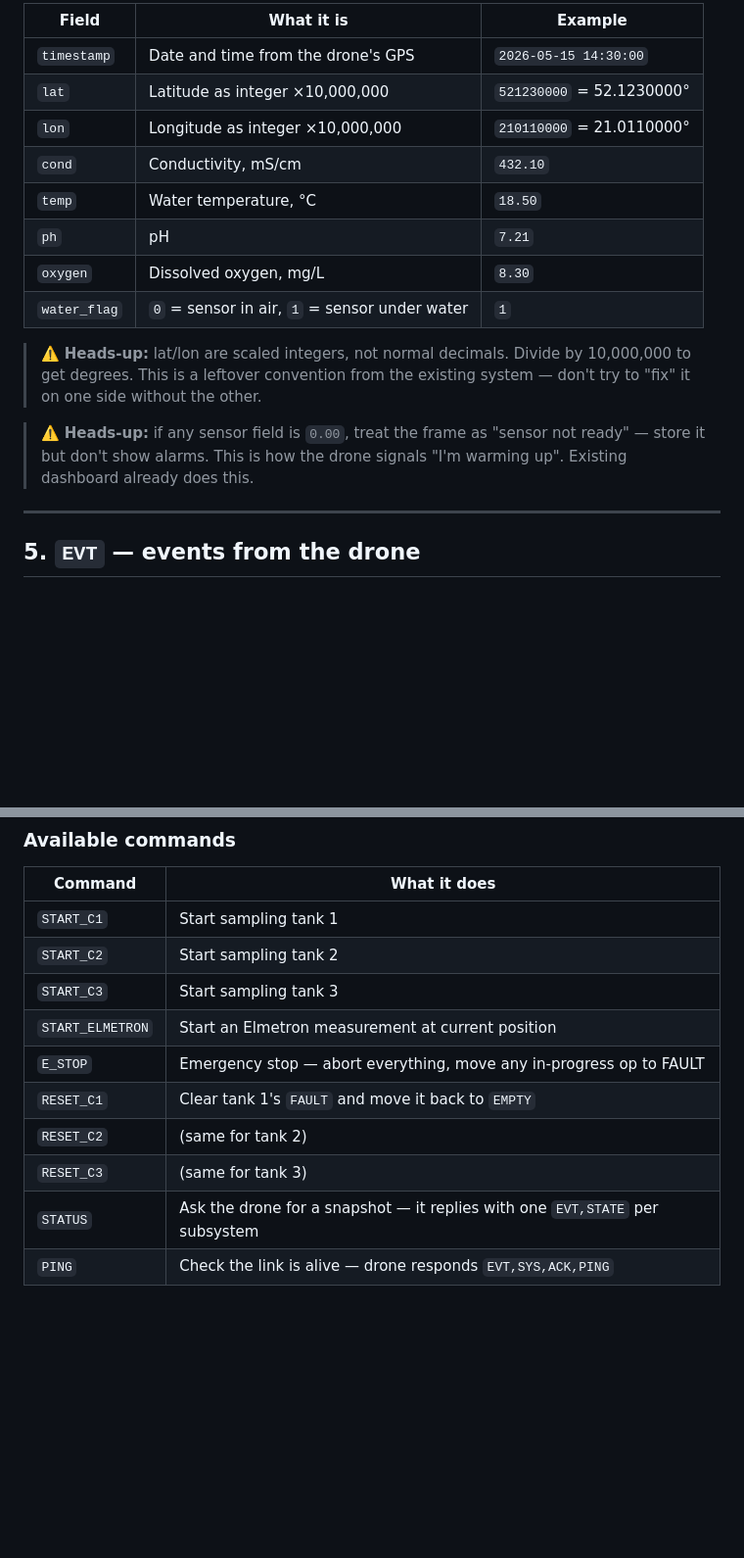
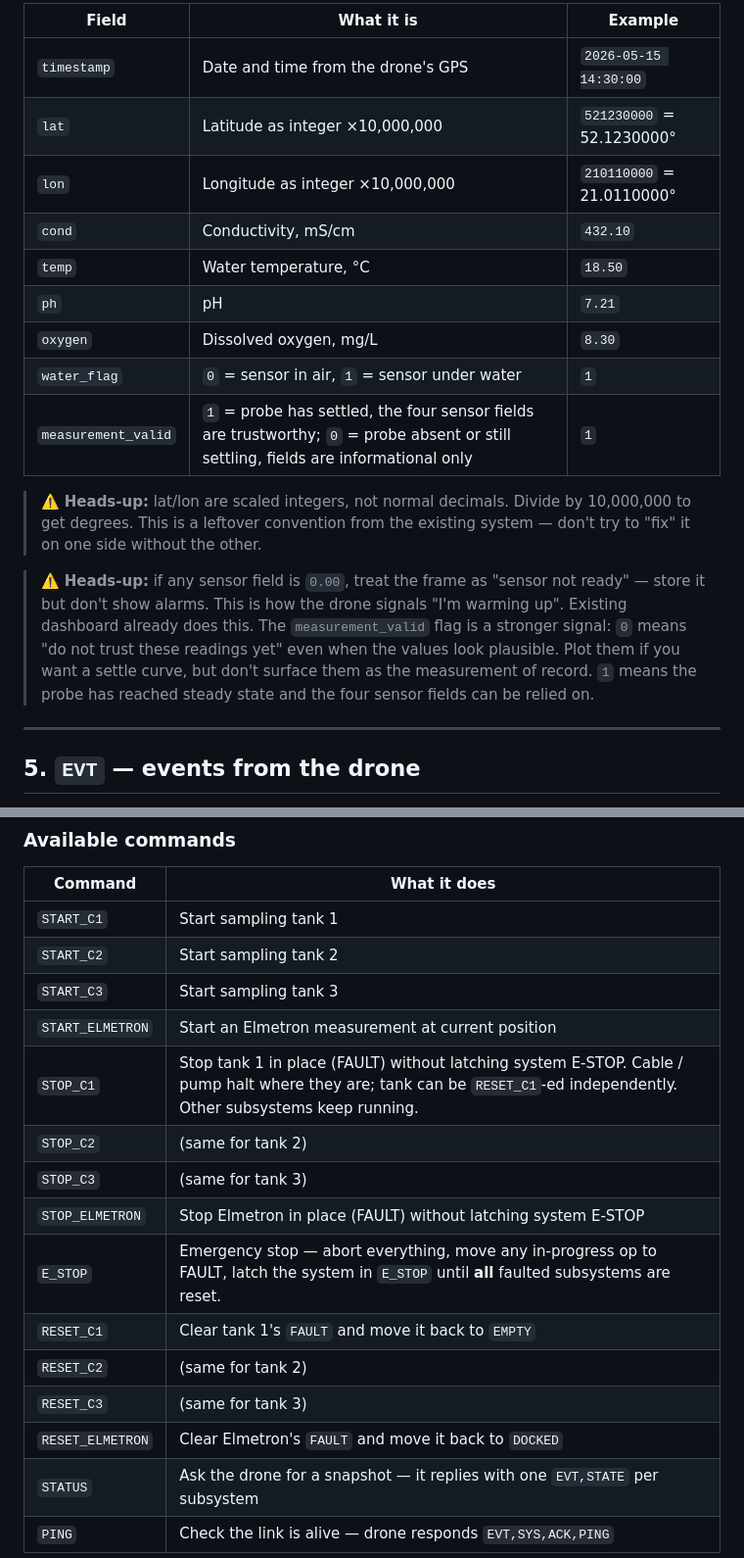
Before and after one commit to karlikp/PBL-Hydrolab, a Markdown page: docs/protocol.md, 2 parts joined by grey strips. Shown at 98% size. Drawn GitHub-style; blank space fills up the shorter version.

Commit message:
docs(protocol): STOP_*/RESET_ELMETRON, HOMING step, measurement_valid
TLM frame format documents the new measurement_valid 10th field with
the wet/dry/settle-curve interpretation. Command table picks up
STOP_C1/2/3, STOP_ELMETRON, RESET_ELMETRON. NACK reasons gain
not_running, not_in_fault, not_implemented. ELMETRON STEP list calls
out the new HOMING phase.

Co-Authored-By: Claude Opus 4.7 <noreply@anthropic.com>

````diff
--- a/docs/protocol.md
+++ b/docs/protocol.md
@@ -117,15 +117,16 @@ TLM,<timestamp>,<lat>,<lon>,<cond>,<temp>,<ph>,<oxygen>,<water_flag>*<checksum>
 ```
 
-| Field          | What it is                                       | Example          |
-|----------------|--------------------------------------------------|------------------|
-| `timestamp`    | Date and time from the drone's GPS               | `2026-05-15 14:30:00` |
-| `lat`          | Latitude as integer ×10,000,000                  | `521230000` = 52.1230000° |
-| `lon`          | Longitude as integer ×10,000,000                 | `210110000` = 21.0110000° |
-| `cond`         | Conductivity, mS/cm                              | `432.10`         |
-| `temp`         | Water temperature, °C                            | `18.50`          |
-| `ph`           | pH                                               | `7.21`           |
-| `oxygen`       | Dissolved oxygen, mg/L                           | `8.30`           |
-| `water_flag`   | `0` = sensor in air, `1` = sensor under water    | `1`              |
+| Field                 | What it is                                       | Example          |
+|-----------------------|--------------------------------------------------|------------------|
+| `timestamp`           | Date and time from the drone's GPS               | `2026-05-15 14:30:00` |
+| `lat`                 | Latitude as integer ×10,000,000                  | `521230000` = 52.1230000° |
+| `lon`                 | Longitude as integer ×10,000,000                 | `210110000` = 21.0110000° |
+| `cond`                | Conductivity, mS/cm                              | `432.10`         |
+| `temp`                | Water temperature, °C                            | `18.50`          |
+| `ph`                  | pH                                               | `7.21`           |
+| `oxygen`              | Dissolved oxygen, mg/L                           | `8.30`           |
+| `water_flag`          | `0` = sensor in air, `1` = sensor under water    | `1`              |
+| `measurement_valid`   | `1` = probe has settled, the four sensor fields are trustworthy; `0` = probe absent or still settling, fields are informational only | `1` |
 
 > ⚠️ **Heads-up:** lat/lon are scaled integers, not normal decimals.
 > Divide by 10,000,000 to get degrees. This is a leftover convention
@@ -135,6 +136,11 @@ TLM,<timestamp>,<lat>,<lon>,<cond>,<temp>,<ph>,<oxygen>,<water_flag>*<checksum>
 > ⚠️ **Heads-up:** if any sensor field is `0.00`, treat the frame as
 > "sensor not ready" — store it but don't show alarms. This is how the
 > drone signals "I'm warming up". Existing dashboard already does this.
+> The `measurement_valid` flag is a stronger signal: `0` means "do not
+> trust these readings yet" even when the values look plausible. Plot
+> them if you want a settle curve, but don't surface them as the
+> measurement of record. `1` means the probe has reached steady state
+> and the four sensor fields can be relied on.
 
 ---
 
@@ -226,10 +232,15 @@ CMD,START_C1,*04AB1234
 | `START_C2`         | Start sampling tank 2                                         |
 | `START_C3`         | Start sampling tank 3                                         |
 | `START_ELMETRON`   | Start an Elmetron measurement at current position             |
-| `E_STOP`           | Emergency stop — abort everything, move any in-progress op to FAULT |
+| `STOP_C1`          | Stop tank 1 in place (FAULT) without latching system E-STOP. Cable / pump halt where they are; tank can be `RESET_C1`-ed independently. Other subsystems keep running. |
+| `STOP_C2`          | (same for tank 2)                                             |
+| `STOP_C3`          | (same for tank 3)                                             |
+| `STOP_ELMETRON`    | Stop Elmetron in place (FAULT) without latching system E-STOP |
+| `E_STOP`           | Emergency stop — abort everything, move any in-progress op to FAULT, latch the system in `E_STOP` until **all** faulted subsystems are reset. |
 | `RESET_C1`         | Clear tank 1's `FAULT` and move it back to `EMPTY`            |
 | `RESET_C2`         | (same for tank 2)                                             |
 | `RESET_C3`         | (same for tank 3)                                             |
+| `RESET_ELMETRON`   | Clear Elmetron's `FAULT` and move it back to `DOCKED`         |
 | `STATUS`           | Ask the drone for a snapshot — it replies with one `EVT,STATE` per subsystem |
 | `PING`             | Check the link is alive — drone responds `EVT,SYS,ACK,PING`   |
 
````
Also changed, not shown: other parts of docs/protocol.md (+5 -2 lines).
